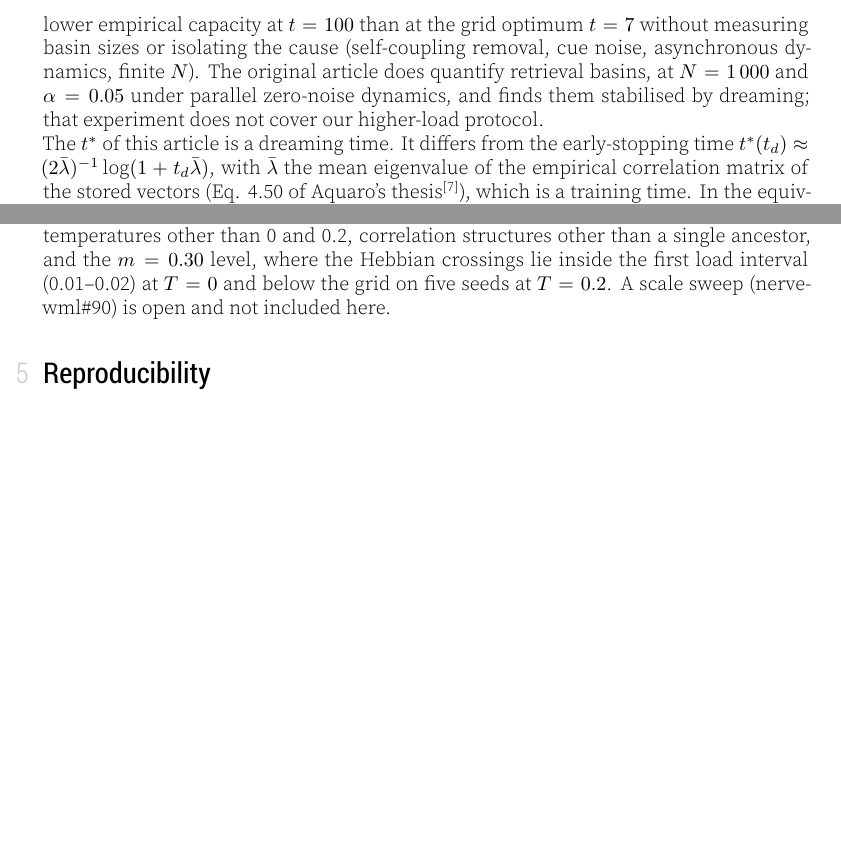
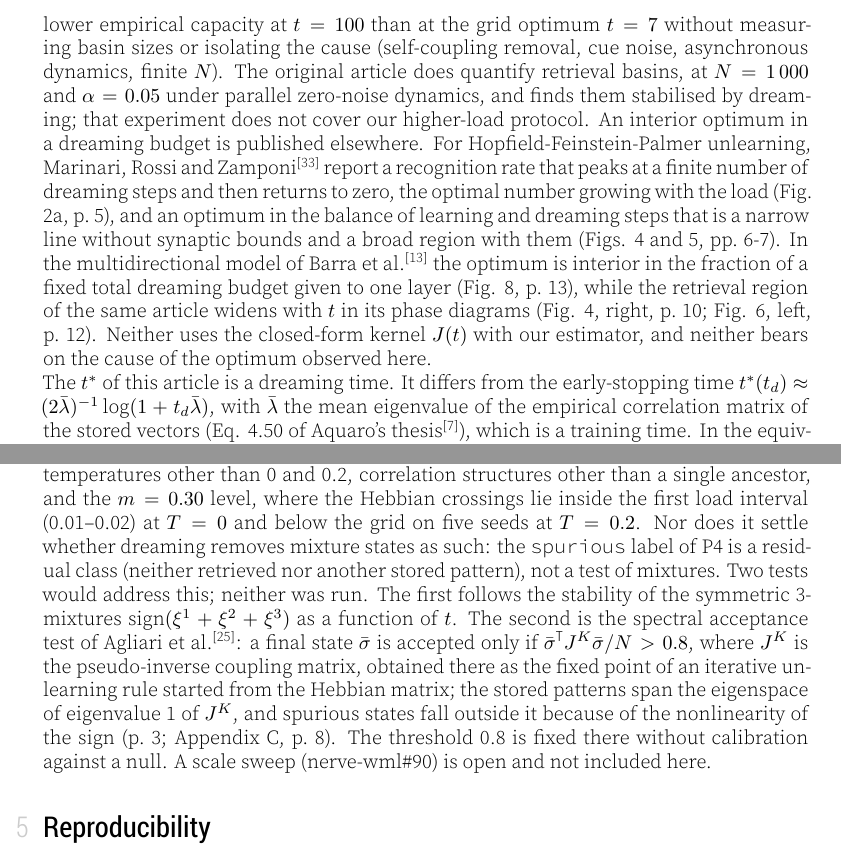
Before and after one commit to hypneum-lab/rescience-nh01, a LaTeX document (article/article.tex, which reads article/content.tex): two parts of page 12 of 16, joined at a grey line, cut so that both start at the same text, the shorter picture padded with empty space. The pictures show the PDF file article/article.pdf that the author committed with the source.

Commit message:
article: cite published optima in dream budget
Review item M34 read the C2' bell as contradicting the monotone
ridge kernel. The conclusion instead notes that an interior optimum
in a dreaming budget is published: Marinari, Rossi and Zamponi 2026
(arXiv:2603.09384, figs. 2, 4, 5, pp. 5-7) and Barra et al.
(arXiv:2605.13721, fig. 8, p. 13), neither for the closed-form J(t)
with our estimator.

The limits paragraph adds two tests that were not run: stability of
symmetric 3-mixtures in t, and the spectral acceptance test of
Agliari et al. 2025 (arXiv:2503.06274, p. 3 and App. C, p. 8).
Described only; nothing computed, no number changed.

```diff
--- a/article/content.tex
+++ b/article/content.tex
@@ -874,7 +874,20 @@ removal, cue noise, asynchronous dynamics, finite \(N\)). The original
 article does quantify retrieval basins, at \(N = 1\,000\) and
 \(\alpha = 0.05\) under parallel zero-noise dynamics, and finds them
 stabilised by dreaming; that experiment does not cover our higher-load
-protocol.
+protocol. An interior optimum in a dreaming budget is published
+elsewhere. For Hopfield-Feinstein-Palmer unlearning, Marinari, Rossi and
+Zamponi \supercite{marinari2026clipping} report a recognition rate that
+peaks at a finite number of dreaming steps and then returns to zero, the
+optimal number growing with the load (Fig. 2a, p.~5), and an optimum in
+the balance of learning and dreaming steps that is a narrow line without
+synaptic bounds and a broad region with them (Figs. 4 and 5, pp.~6-7).
+In the multidirectional model of Barra et al. \supercite{barra2027dlam}
+the optimum is interior in the fraction of a fixed total dreaming budget
+given to one layer (Fig. 8, p.~13), while the retrieval region of the
+same article widens with \(t\) in its phase diagrams (Fig. 4, right,
+p.~10; Fig. 6, left, p.~12). Neither uses the closed-form kernel
+\(J(t)\) with our estimator, and neither bears on the cause of the
+optimum observed here.
 
 The \(t^*\) of this article is a dreaming time. It differs from the
 early-stopping time
@@ -914,8 +927,22 @@ estimator-dependent), temperatures other than 0 and 0.2, correlation
 structures other than a single ancestor, and the \(m = 0.30\) level,
 where the Hebbian crossings lie inside the first load interval
 (0.01--0.02) at \(T = 0\) and below the grid on five seeds at
-\(T = 0.2\). A scale sweep (nerve-wml\#90) is open and not included
-here.
+\(T = 0.2\). Nor does it settle whether dreaming removes mixture states
+as such: the \texttt{spurious} label of P4 is a residual class (neither
+retrieved nor another stored pattern), not a test of mixtures. Two tests
+would address this; neither was run. The first follows the stability of
+the symmetric 3-mixtures \(\operatorname{sign}(\xi^1 + \xi^2 + \xi^3)\)
+as a function of \(t\). The second is the spectral acceptance test of
+Agliari et al. \supercite{agliari2025multichannel}: a final state
+\(\bar\sigma\) is accepted only if
+\(\bar\sigma^{\mathsf T} J^{K} \bar\sigma / N > 0.8\), where \(J^{K}\)
+is the pseudo-inverse coupling matrix, obtained there as the fixed point
+of an iterative unlearning rule started from the Hebbian matrix; the
+stored patterns span the eigenspace of eigenvalue 1 of \(J^{K}\), and
+spurious states fall outside it because of the nonlinearity of the sign
+(p.~3; Appendix C, p.~8). The threshold 0.8 is fixed there without
+calibration against a null. A scale sweep (nerve-wml\#90) is open and
+not included here.
 
 \section{Reproducibility}\label{reproducibility}
 
```
Also changed, not shown: article/article.md (+32 -2 lines), article/bibliography.bib (+7 -0 lines), article/article.pdf.
